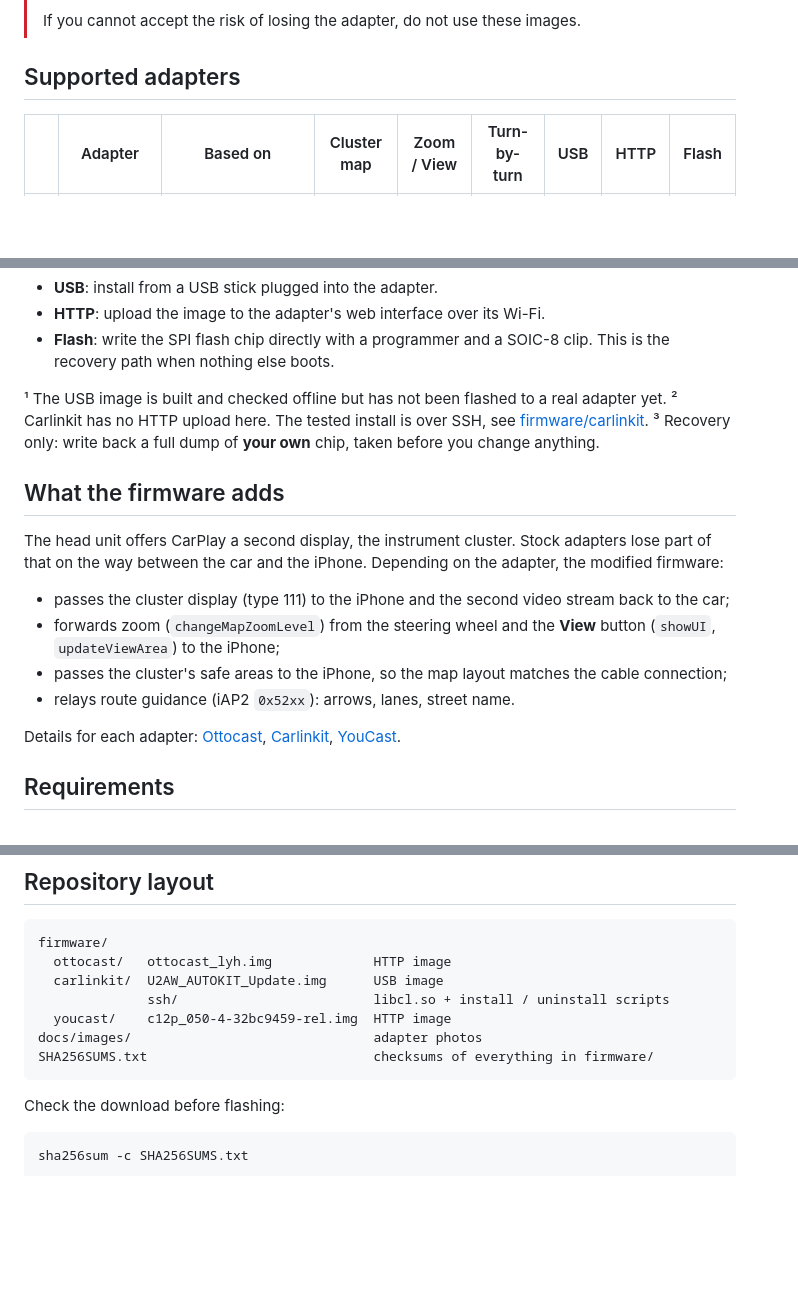
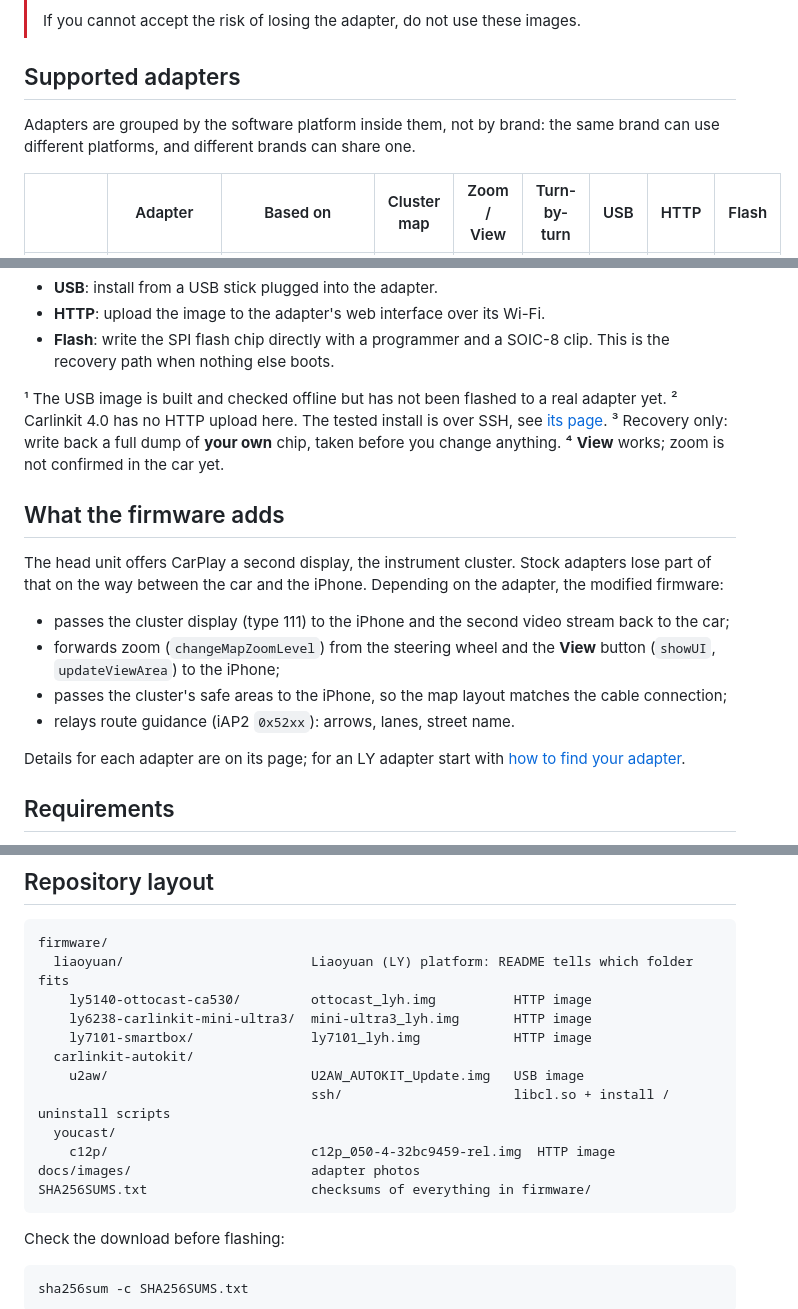
Before and after one commit to Mr-MIBonk/wireless-carplay-altscreen-dongles, a Markdown page: README.md, 3 parts joined by grey strips. GitHub-like rendering; blank space fills up the shorter version.

````diff
--- a/README.md
+++ b/README.md
@@ -14,5 +14,7 @@ Modified firmware for wireless CarPlay adapters that carries the **Apple Maps cl
 
 ## Supported adapters
 
+Adapters are grouped by the software platform inside them, not by brand: the same brand can use different platforms, and different brands can share one.
+
 | | Adapter | Based on | Cluster map | Zoom / View | Turn-by-turn | USB | HTTP | Flash |
 |---|---|---|:-:|:-:|:-:|:-:|:-:|:-:|
@@ -27,8 +34,9 @@ Modified firmware for wireless CarPlay adapters that carries the **Apple Maps cl
 - **Flash**: write the SPI flash chip directly with a programmer and a SOIC-8 clip. This is the recovery path when nothing else boots.
 
 ¹ The USB image is built and checked offline but has not been flashed to a real adapter yet.
-² Carlinkit has no HTTP upload here. The tested install is over SSH, see [firmware/carlinkit](firmware/carlinkit/).
+² Carlinkit 4.0 has no HTTP upload here. The tested install is over SSH, see [its page](firmware/carlinkit-autokit/u2aw/).
 ³ Recovery only: write back a full dump of **your own** chip, taken before you change anything.
+⁴ **View** works; zoom is not confirmed in the car yet.
 
 ## What the firmware adds
 
@@ -39,7 +47,7 @@ The head unit offers CarPlay a second display, the instrument cluster. Stock ada
 - passes the cluster's safe areas to the iPhone, so the map layout matches the cable connection;
 - relays route guidance (iAP2 `0x52xx`): arrows, lanes, street name.
 
-Details for each adapter: [Ottocast](firmware/ottocast/), [Carlinkit](firmware/carlinkit/), [YouCast](firmware/youcast/).
+Details for each adapter are on its page; for an LY adapter start with [how to find your adapter](firmware/liaoyuan/).
 
 ## Requirements
 
@@ -59,12 +67,17 @@ Tested only on **MHI2 MU1440 + 790 Active Info Display (AID 10.5)**, Škoda, wit
 
 ```
 firmware/
-  ottocast/   ottocast_lyh.img             HTTP image
-  carlinkit/  U2AW_AUTOKIT_Update.img      USB image
-              ssh/                         libcl.so + install / uninstall scripts
-  youcast/    c12p_050-4-32bc9459-rel.img  HTTP image
-docs/images/                               adapter photos
-SHA256SUMS.txt                             checksums of everything in firmware/
+  liaoyuan/                        Liaoyuan (LY) platform: README tells which folder fits
+    ly5140-ottocast-ca530/         ottocast_lyh.img          HTTP image
+    ly6238-carlinkit-mini-ultra3/  mini-ultra3_lyh.img       HTTP image
+    ly7101-smartbox/               ly7101_lyh.img            HTTP image
+  carlinkit-autokit/
+    u2aw/                          U2AW_AUTOKIT_Update.img   USB image
+                                   ssh/                      libcl.so + install / uninstall scripts
+  youcast/
+    c12p/                          c12p_050-4-32bc9459-rel.img  HTTP image
+docs/images/                       adapter photos
+SHA256SUMS.txt                     checksums of everything in firmware/
 ```
 
 Check the download before flashing:
````
Also changed, not shown: other parts of README.md (+8 -3 lines), firmware/liaoyuan/README.md (added, +20 -0 lines), docs/images/ly7101.png (added), 25 other files.
